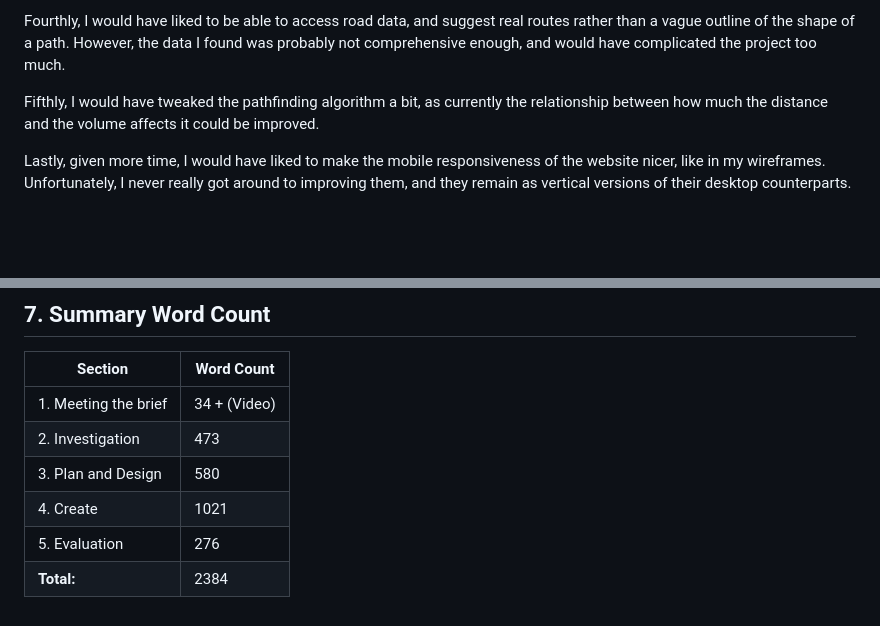
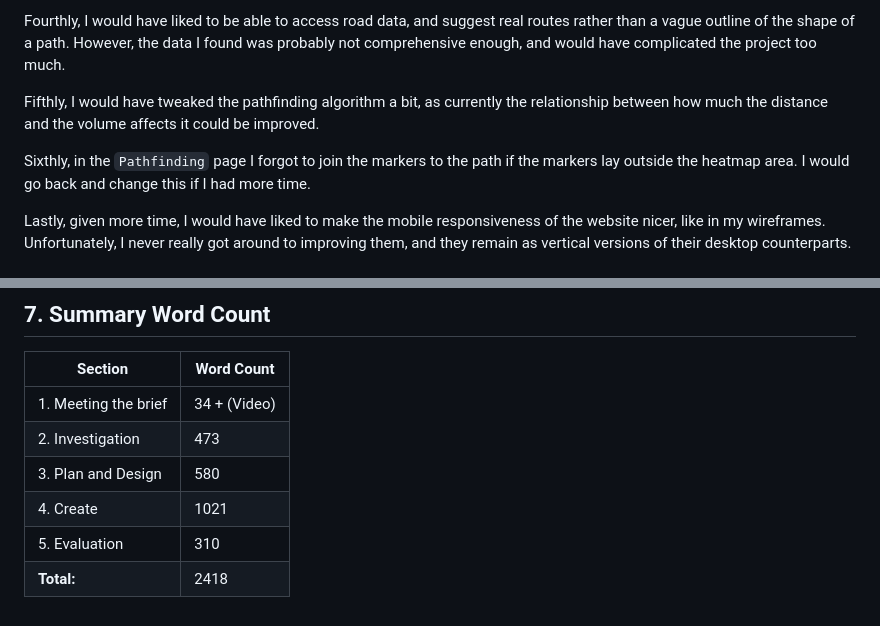
Before and after one commit to HiPeople21/LC_CS_Project, a Markdown page: report.md, 2 parts joined by grey strips. GitHub-like rendering; blank space fills up the shorter version.

```diff
--- a/report.md
+++ b/report.md
@@ -188,6 +188,8 @@ Fourthly, I would have liked to be able to access road data, and suggest real ro
 
 Fifthly, I would have tweaked the pathfinding algorithm a bit, as currently the relationship between how much the distance and the volume affects it could be improved.
 
+Sixthly, in the `Pathfinding` page I forgot to join the markers to the path if the markers lay outside the heatmap area. I would go back and change this if I had more time.
+
 Lastly, given more time, I would have liked to make the mobile responsiveness of the website nicer, like in my wireframes. Unfortunately, I never really got around to improving them, and they remain as vertical versions of their desktop counterparts.
 
 ## 6. References
@@ -258,5 +260,5 @@ Datasets:
 | 2. Investigation       | 473          |
 | 3. Plan and Design     | 580          |
 | 4. Create              | 1021         |
-| 5. Evaluation          | 276          |
-| **Total:**             | 2384         |
+| 5. Evaluation          | 310          |
+| **Total:**             | 2418         |
```
